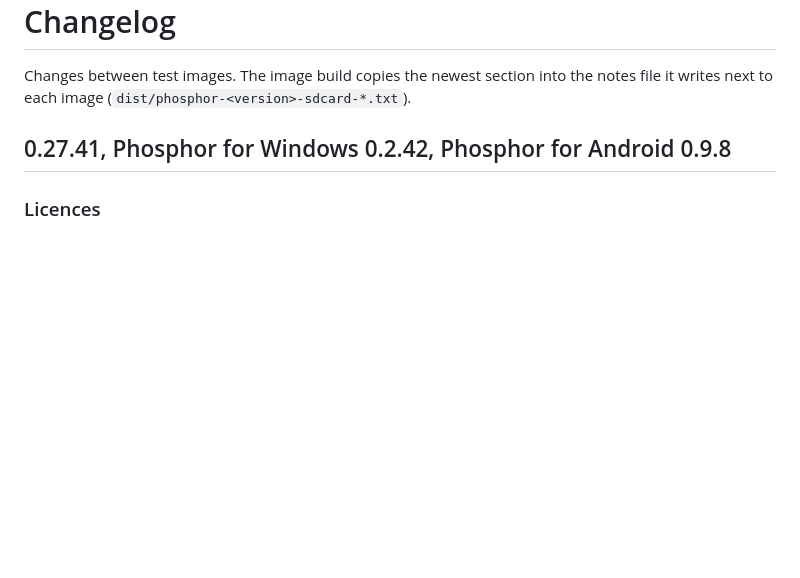
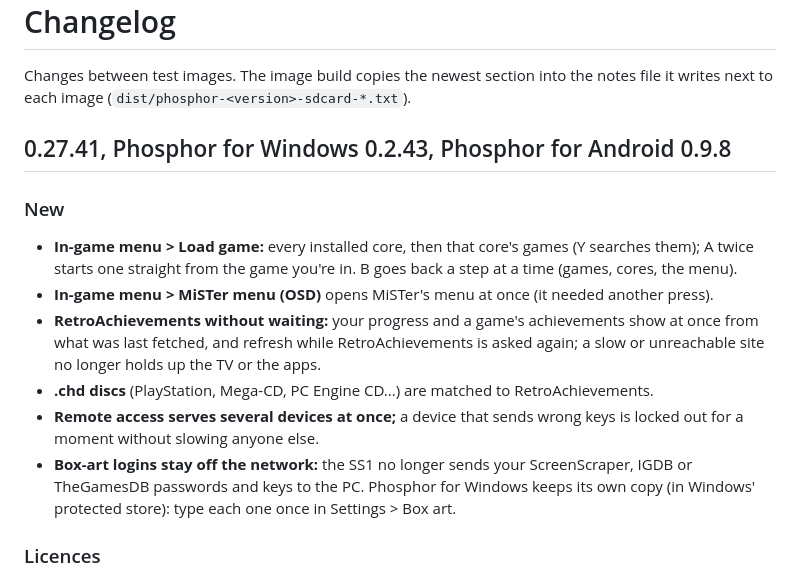
Before and after one commit to f3bandit/phosphor_os, a Markdown page: docs/changelog.md, the part around the change. GitHub-like rendering; blank space fills up the shorter version.

Commit message:
Changelog: 0.27.41 additions

```diff
--- a/docs/changelog.md
+++ b/docs/changelog.md
@@ -3,7 +3,22 @@
 Changes between test images. The image build copies the newest section into the notes file it
 writes next to each image (`dist/phosphor-<version>-sdcard-*.txt`).
 
-## 0.27.41, Phosphor for Windows 0.2.42, Phosphor for Android 0.9.8
+## 0.27.41, Phosphor for Windows 0.2.43, Phosphor for Android 0.9.8
+
+### New
+- **In-game menu > Load game:** every installed core, then that core's games (Y searches them); A twice
+  starts one straight from the game you're in. B goes back a step at a time (games, cores, the menu).
+- **In-game menu > MiSTer menu (OSD)** opens MiSTer's menu at once (it needed another press).
+- **RetroAchievements without waiting:** your progress and a game's achievements show at once from what
+  was last fetched, and refresh while RetroAchievements is asked again; a slow or unreachable site no
+  longer holds up the TV or the apps.
+- **.chd discs** (PlayStation, Mega-CD, PC Engine CD...) are matched to RetroAchievements.
+- **Remote access serves several devices at once;** a device that sends wrong keys is locked out for a
+  moment without slowing anyone else.
+- **Box-art logins stay off the network:** the SS1 no longer sends your ScreenScraper, IGDB or
+  TheGamesDB passwords and keys to the PC. Phosphor for Windows keeps its own copy (in Windows'
+  protected store): type each one once in Settings > Box art.
+
 
 ### Licences
 - Every download now carries the licences of what's in it: THIRD_PARTY_NOTICES.md (the libraries and
```
